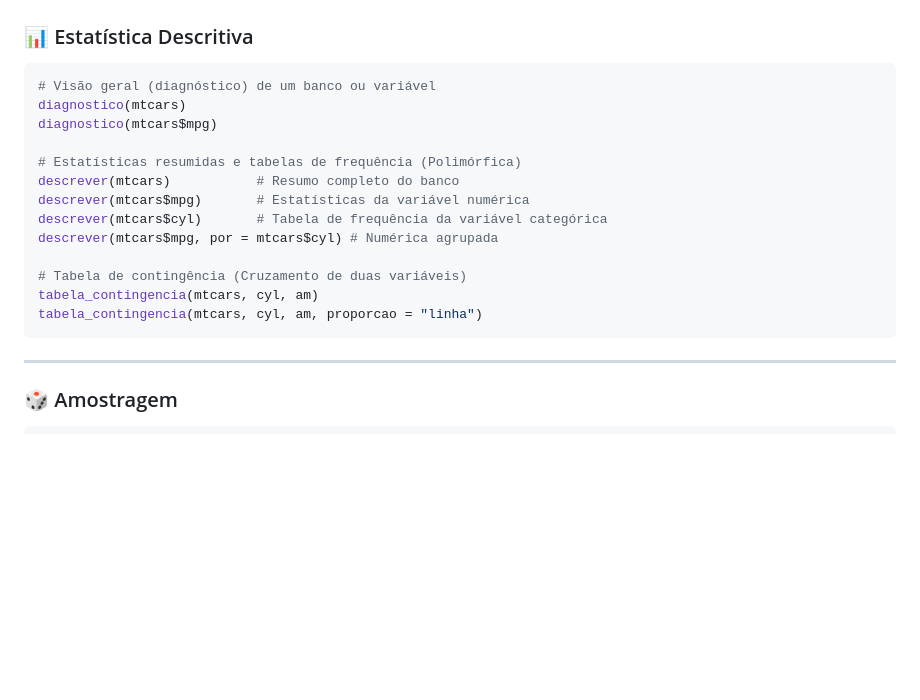
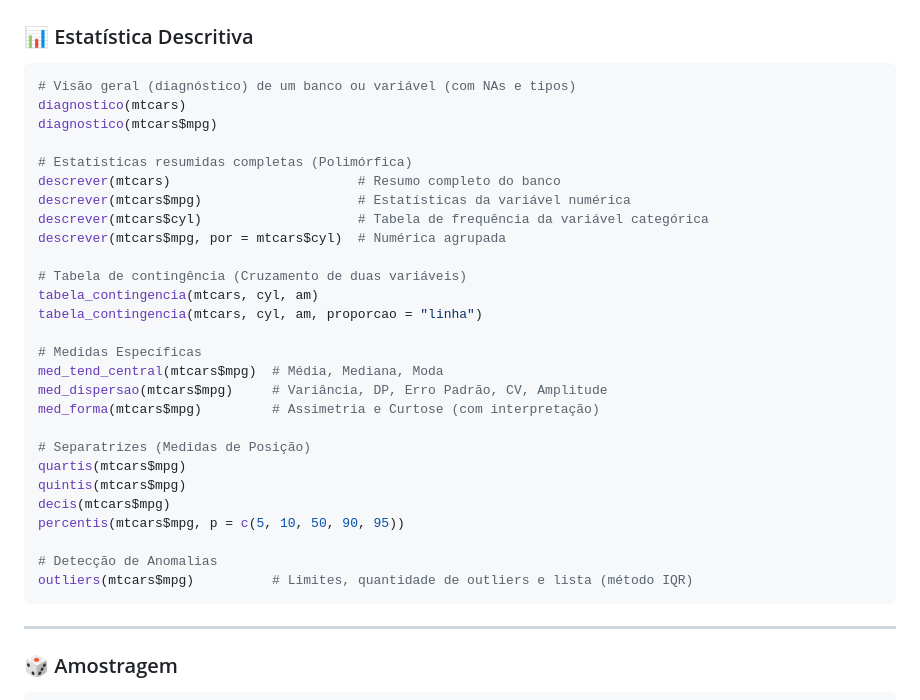
Before and after one commit to elizeumedeirosest/estatR, a Markdown page: README.md, the part around the change. GitHub-like rendering; blank space fills up the shorter version.

Commit message:
docs: adiciona funcoes faltantes na secao de estatistica descritiva no README

````diff
--- a/README.md
+++ b/README.md
@@ -27,19 +27,33 @@ devtools::install_github("elizeumedeirosest/estatR")
 ### 📊 Estatística Descritiva
 
 ```r
-# Visão geral (diagnóstico) de um banco ou variável
+# Visão geral (diagnóstico) de um banco ou variável (com NAs e tipos)
 diagnostico(mtcars)
 diagnostico(mtcars$mpg)
 
-# Estatísticas resumidas e tabelas de frequência (Polimórfica)
-descrever(mtcars)           # Resumo completo do banco
-descrever(mtcars$mpg)       # Estatísticas da variável numérica
-descrever(mtcars$cyl)       # Tabela de frequência da variável categórica
-descrever(mtcars$mpg, por = mtcars$cyl) # Numérica agrupada
+# Estatísticas resumidas completas (Polimórfica)
+descrever(mtcars)                        # Resumo completo do banco
+descrever(mtcars$mpg)                    # Estatísticas da variável numérica
+descrever(mtcars$cyl)                    # Tabela de frequência da variável categórica
+descrever(mtcars$mpg, por = mtcars$cyl)  # Numérica agrupada
 
 # Tabela de contingência (Cruzamento de duas variáveis)
 tabela_contingencia(mtcars, cyl, am)
 tabela_contingencia(mtcars, cyl, am, proporcao = "linha")
+
+# Medidas Específicas
+med_tend_central(mtcars$mpg)  # Média, Mediana, Moda
+med_dispersao(mtcars$mpg)     # Variância, DP, Erro Padrão, CV, Amplitude
+med_forma(mtcars$mpg)         # Assimetria e Curtose (com interpretação)
+
+# Separatrizes (Medidas de Posição)
+quartis(mtcars$mpg)
+quintis(mtcars$mpg)
+decis(mtcars$mpg)
+percentis(mtcars$mpg, p = c(5, 10, 50, 90, 95))
+
+# Detecção de Anomalias
+outliers(mtcars$mpg)          # Limites, quantidade de outliers e lista (método IQR)
 ```
 
 ---
````
